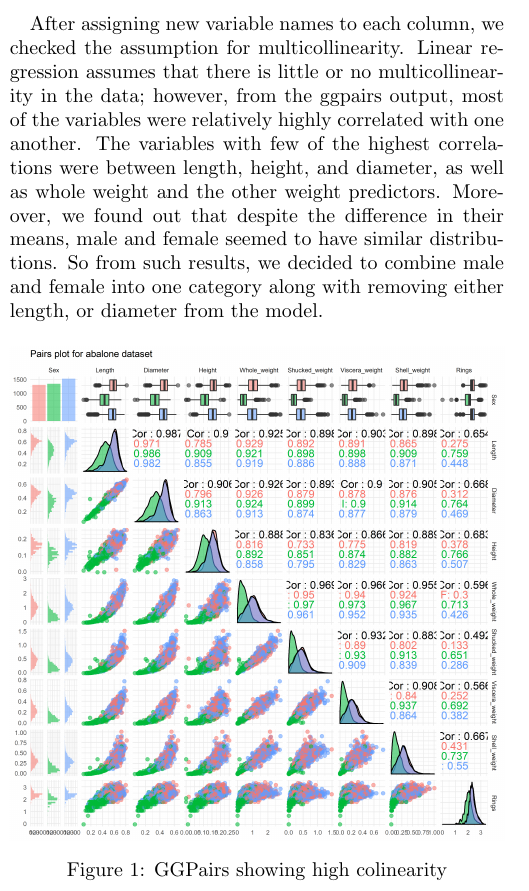
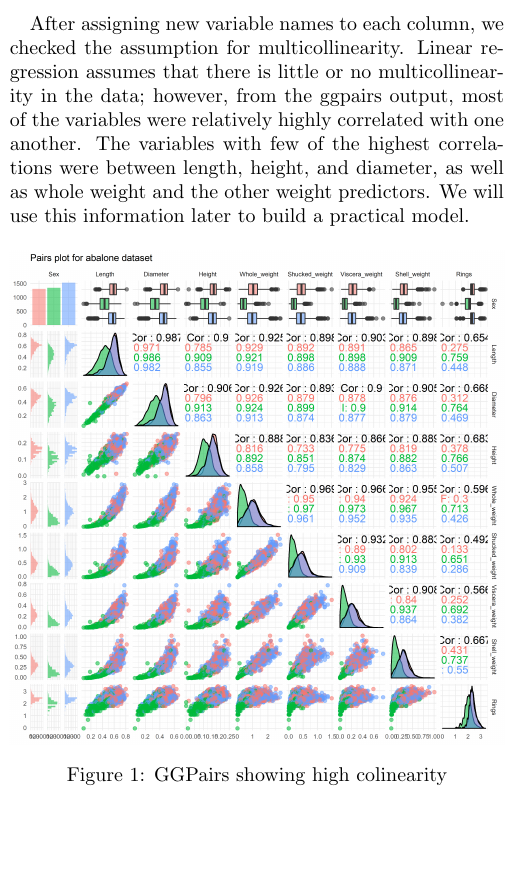
Before and after one commit to bphua/predicting-the-age-of-abalone, a LaTeX paper (report/Executive_Summary.tex): part of one column of page 1 of 2, cut so that both start at the same text, the shorter picture padded with empty space. Compiled offline with pdfLaTeX.

Commit message:
Update Executive_Summary.tex
edited data set section

```diff
--- a/report/Executive_Summary.tex
+++ b/report/Executive_Summary.tex
@@ -57,7 +57,7 @@
 			\caption{Description of Data Set}
 		\end{table}
 
-		After assigning new variable names to each column, we checked the assumption for multicollinearity. Linear regression assumes that there is little or no multicollinearity in the data; however, from the ggpairs output, most of the variables were relatively highly correlated with one another. The variables with few of the highest correlations were between length, height, and diameter, as well as whole weight and the other weight predictors. Moreover, we found out that despite the difference in their means, male and female seemed to have similar distributions. So from such results, we decided to combine male and female into one category along with removing either length, or diameter from the model.
+		After assigning new variable names to each column, we checked the assumption for multicollinearity. Linear regression assumes that there is little or no multicollinearity in the data; however, from the ggpairs output, most of the variables were relatively highly correlated with one another. The variables with few of the highest correlations were between length, height, and diameter, as well as whole weight and the other weight predictors. We will use this information later to build a practical model.
 
 		\begin{figure}[!htbp]
 			\centering
```
